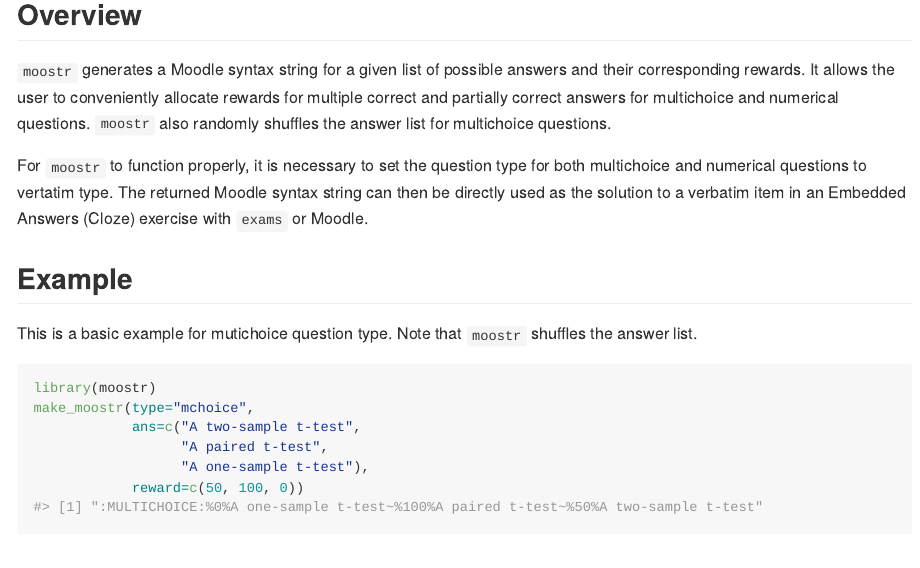
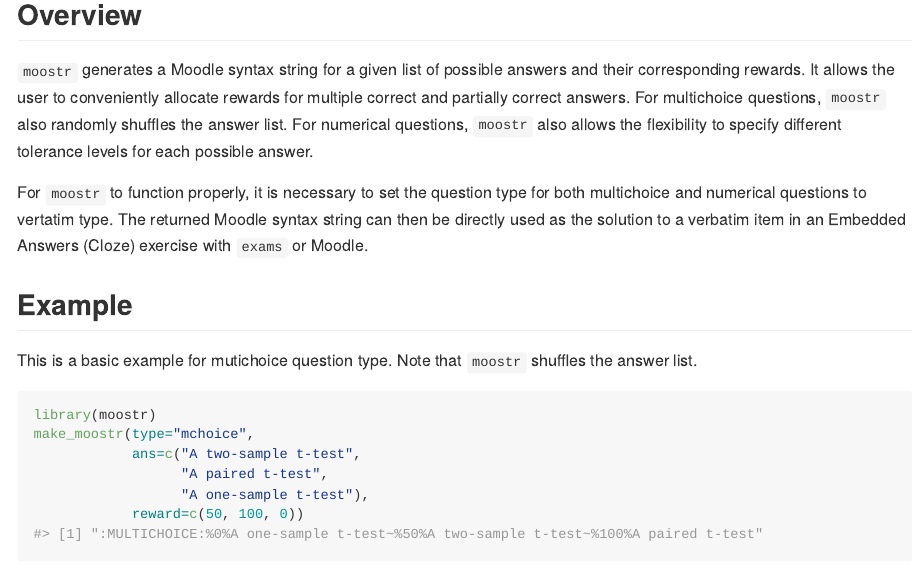
Before and after one commit to iris-yi-jiang/moostr, an R Markdown document (README.Rmd): the page in a window 1100 px wide, from 320 px down. The pictures show the output file README.md that the author committed with the source, drawn offline in the style of GitHub; badge pictures from the web are left out.

Commit message:
Updated overview

```diff
--- a/README.Rmd
+++ b/README.Rmd
@@ -31,9 +31,10 @@
 
 `moostr` generates a Moodle syntax string for a given list of possible answers
 and their corresponding rewards. It allows the user to conveniently allocate
-rewards for multiple correct and partially correct answers for multichoice and
-numerical questions. `moostr` also randomly shuffles the answer list for
-multichoice questions.
+rewards for multiple correct and partially correct answers. For multichoice
+questions, `moostr` also randomly shuffles the answer list. For numerical
+questions, `moostr` also allows the flexibility to specify different tolerance
+levels for each possible answer.
 
 For `moostr` to function properly, it is necessary to set the question type for
 both multichoice and numerical questions to vertatim type. The returned Moodle
```
Also changed, not shown: README.md.
